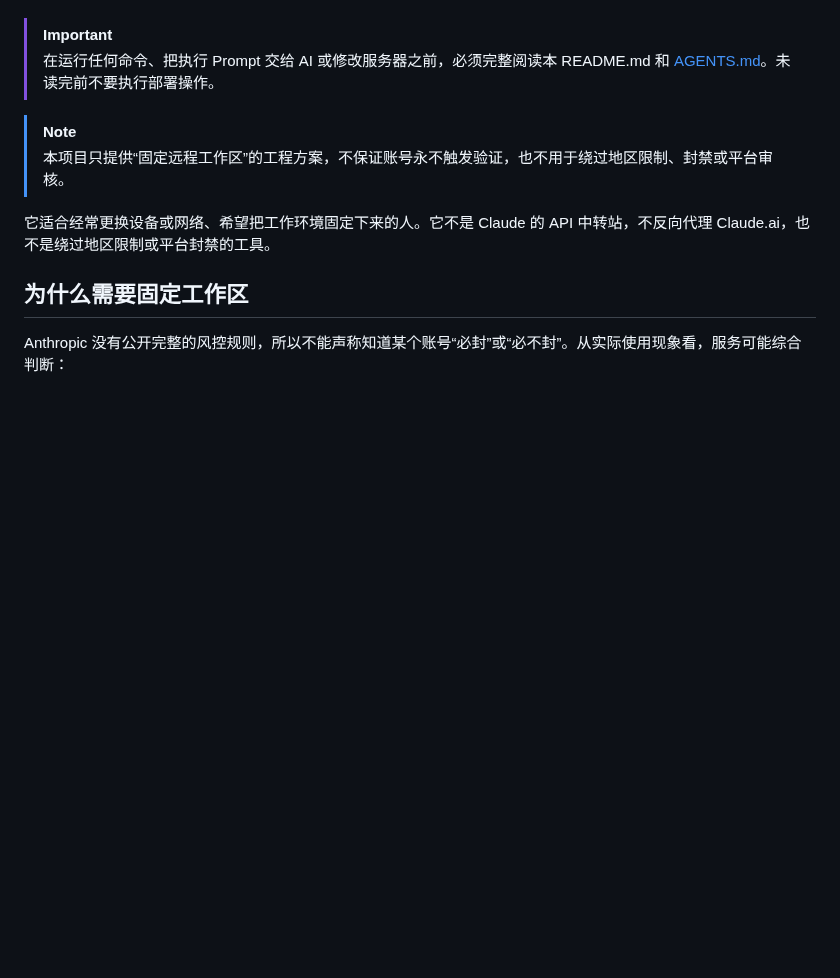
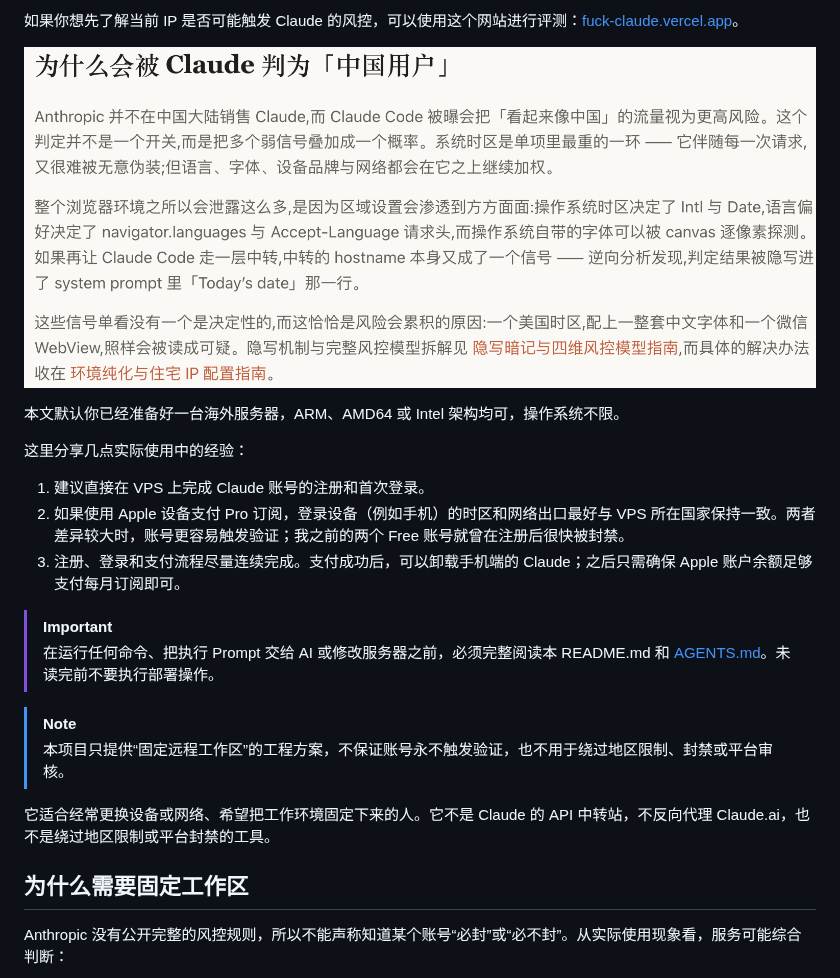
Before and after one commit to Ronchy2000/Stable-Claude, a Markdown page: README.md, the part around one of its changes. Rendered like a GitHub page; pictures changed too: assets/claude-ip-risk-check.png (added); blank space fills up the shorter version.

Commit message:
docs: polish README presentation and add usage screenshots

```diff
--- a/README.md
+++ b/README.md
@@ -4,3 +35,16 @@
+如果你想先了解当前 IP 是否可能触发 Claude 的风控，可以使用这个网站进行评测：[fuck-claude.vercel.app](https://fuck-claude.vercel.app/zh/)。
+
+![Claude IP 风控评测示例](assets/claude-ip-risk-check.png)
+
+本文默认你已经准备好一台海外服务器，ARM、AMD64 或 Intel 架构均可，操作系统不限。
+
+这里分享几点实际使用中的经验：
+
+1. 建议直接在 VPS 上完成 Claude 账号的注册和首次登录。
+2. 如果使用 Apple 设备支付 Pro 订阅，登录设备（例如手机）的时区和网络出口最好与 VPS 所在国家保持一致。两者差异较大时，账号更容易触发验证；我之前的两个 Free 账号就曾在注册后很快被封禁。
+3. 注册、登录和支付流程尽量连续完成。支付成功后，可以卸载手机端的 Claude；之后只需确保 Apple 账户余额足够支付每月订阅即可。
+
+
 
 > [!IMPORTANT]
 > 在运行任何命令、把执行 Prompt 交给 AI 或修改服务器之前，必须完整阅读本 README.md 和 [AGENTS.md](AGENTS.md)。未读完前不要执行部署操作。
```
Also changed, not shown: other parts of README.md (+32 -1 lines), assets/claude-code-tmux.png (added), assets/claude-web-ui.png (added).
